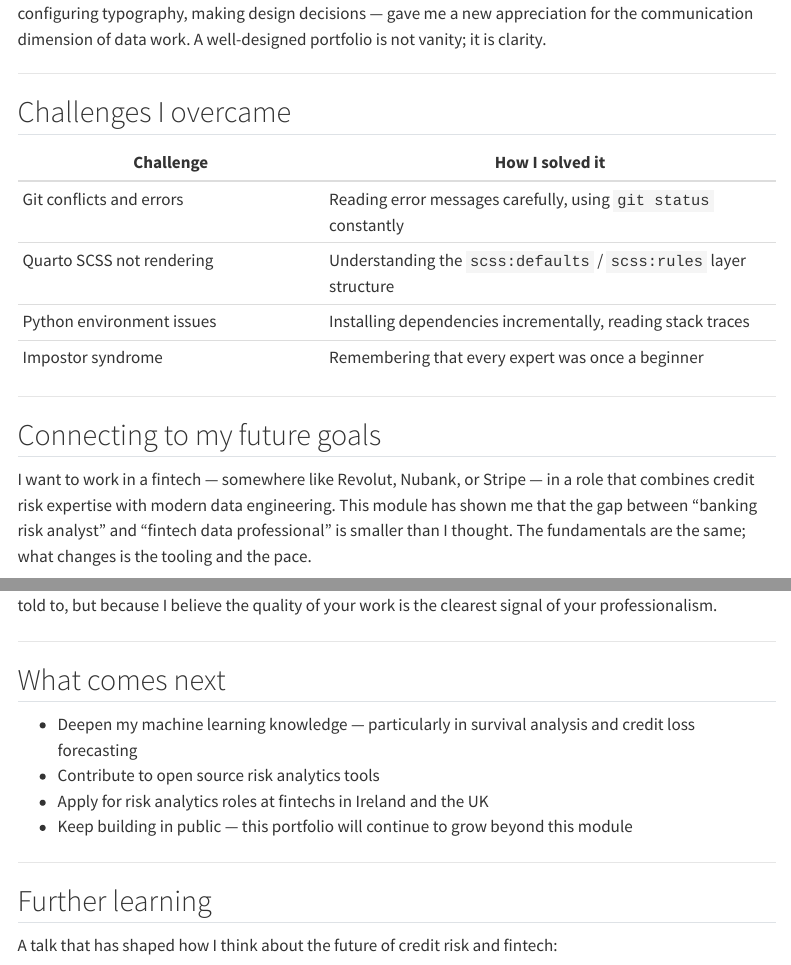
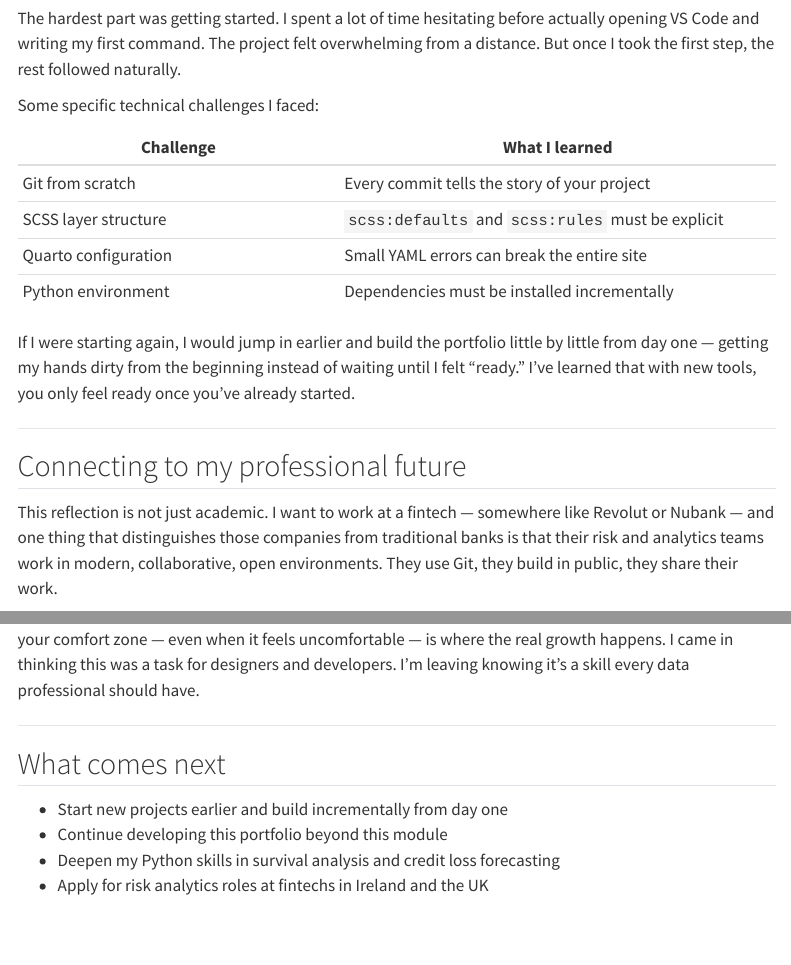
Before and after one commit to WendyLucio/wendy-eportfolio, a Quarto document (reflection.qmd): the page in a window 1100 px wide, from 1000 px down before the commit and from 690 px down after it, and a second part further down, joined at a grey line. Rendered offline with R 4.5, knitr and Pandoc in place of Quarto, with nearby package versions; menus at the side of the page are left out.

Commit message:
Rewrite reflection with personal voice and authentic insights

```diff
--- a/reflection.qmd
+++ b/reflection.qmd
@@ -33,19 +19,25 @@ My Python skills have grown significantly. Before this module I could write basi
-I never expected to enjoy CSS. But learning to build a cohesive visual identity — choosing a colour palette, configuring typography, making design decisions — gave me a new appreciation for the communication dimension of data work. A well-designed portfolio is not vanity; it is clarity.
+What I didn't expect was how much I would enjoy it. Once I got started, I found myself wanting to keep going — discovering what else I could do with Quarto, how to customise the design, how to make the Python code actually run inside the page. That curiosity kept me moving forward.
 
 ---
 
 ## Challenges I overcame
 
-| Challenge | How I solved it |
-|-----------|----------------|
-| Git conflicts and errors | Reading error messages carefully, using `git status` constantly |
-| Quarto SCSS not rendering | Understanding the `scss:defaults` / `scss:rules` layer structure |
-| Python environment issues | Installing dependencies incrementally, reading stack traces |
-| Impostor syndrome | Remembering that every expert was once a beginner |
+The hardest part was getting started. I spent a lot of time hesitating before actually opening VS Code and writing my first command. The project felt overwhelming from a distance. But once I took the first step, the rest followed naturally.
+
+Some specific technical challenges I faced:
+
+| Challenge | What I learned |
+|-----------|---------------|
+| Git from scratch | Every commit tells the story of your project |
+| SCSS layer structure | `scss:defaults` and `scss:rules` must be explicit |
+| Quarto configuration | Small YAML errors can break the entire site |
+| Python environment | Dependencies must be installed incrementally |
+
+If I were starting again, I would jump in earlier and build the portfolio little by little from day one — getting my hands dirty from the beginning instead of waiting until I felt "ready." I've learned that with new tools, you only feel ready once you've already started.
 
 ---
 
-## Connecting to my future goals
+## Connecting to my professional future
 
-I want to work in a fintech — somewhere like Revolut, Nubank, or Stripe — in a role that combines credit risk expertise with modern data engineering. This module has shown me that the gap between "banking risk analyst" and "fintech data professional" is smaller than I thought. The fundamentals are the same; what changes is the tooling and the pace.
+This reflection is not just academic. I want to work at a fintech — somewhere like Revolut or Nubank — and one thing that distinguishes those companies from traditional banks is that their risk and analytics teams work in modern, collaborative, open environments. They use Git, they build in public, they share their work.
 
@@ -54,2 +46,3 @@ The skills I built here — reproducible analysis, version control, web publishi
 :::
 
+The fear of doing something new will always be there. But this module taught me that stepping outside your comfort zone — even when it feels uncomfortable — is where the real growth happens. I came in thinking this was a task for designers and developers. I'm leaving knowing it's a skill every data professional should have.
@@ -59,15 +51,9 @@ Building this portfolio has also reinforced something I believe deeply: **high s
 
 ## What comes next
 
-- Deepen my machine learning knowledge — particularly in survival analysis and credit loss forecasting
-- Contribute to open source risk analytics tools
+- Start new projects earlier and build incrementally from day one
+- Continue developing this portfolio beyond this module
+- Deepen my Python skills in survival analysis and credit loss forecasting
 - Apply for risk analytics roles at fintechs in Ireland and the UK
-- Keep building in public — this portfolio will continue to grow beyond this module
-
----
-
-## Further learning
-
-A talk that has shaped how I think about the future of credit risk and fintech:
 
 <iframe width="560" height="315" src="https://www.youtube.com/embed/fpFCBqVxFPc" frameborder="0" allowfullscreen></iframe>
```
Also changed, not shown: docs/search.json, reflection.qmd (29 more changed lines), 18 other files.
